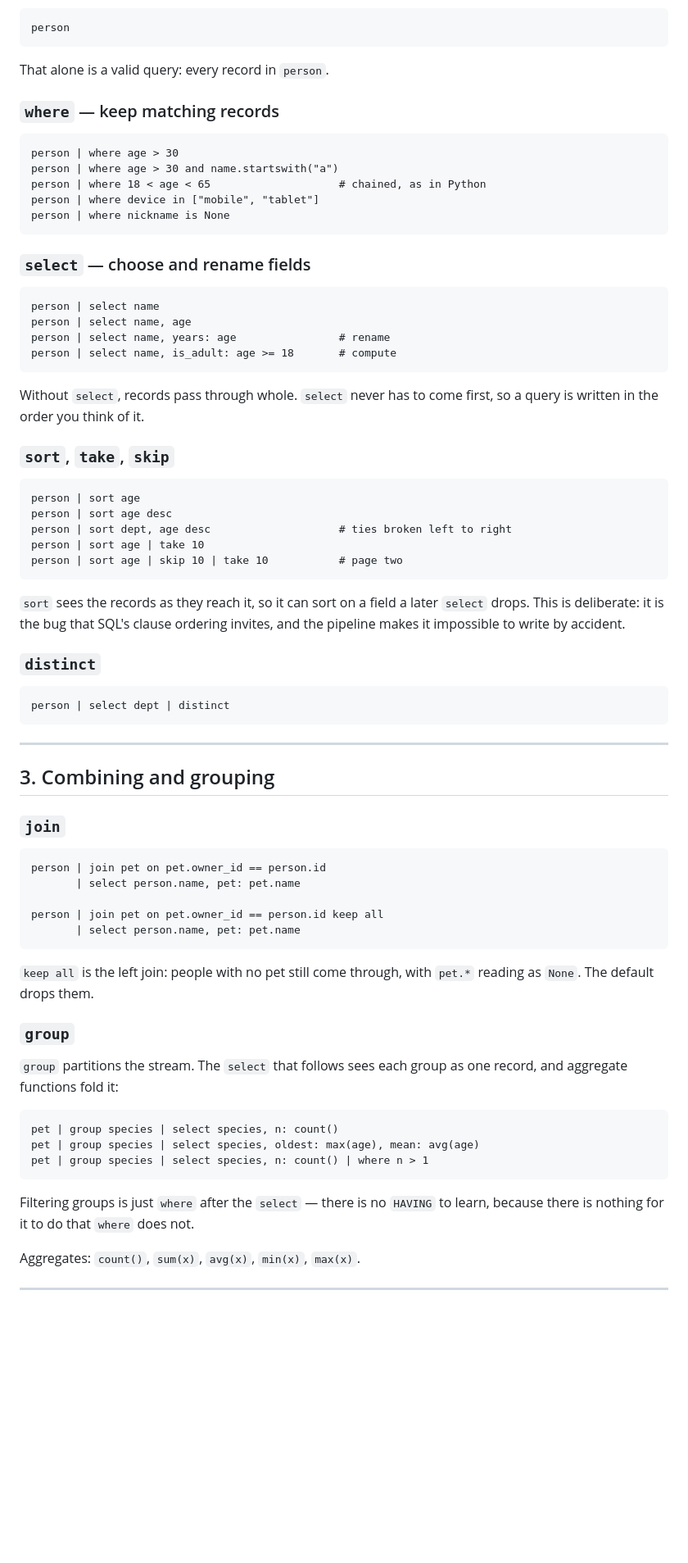
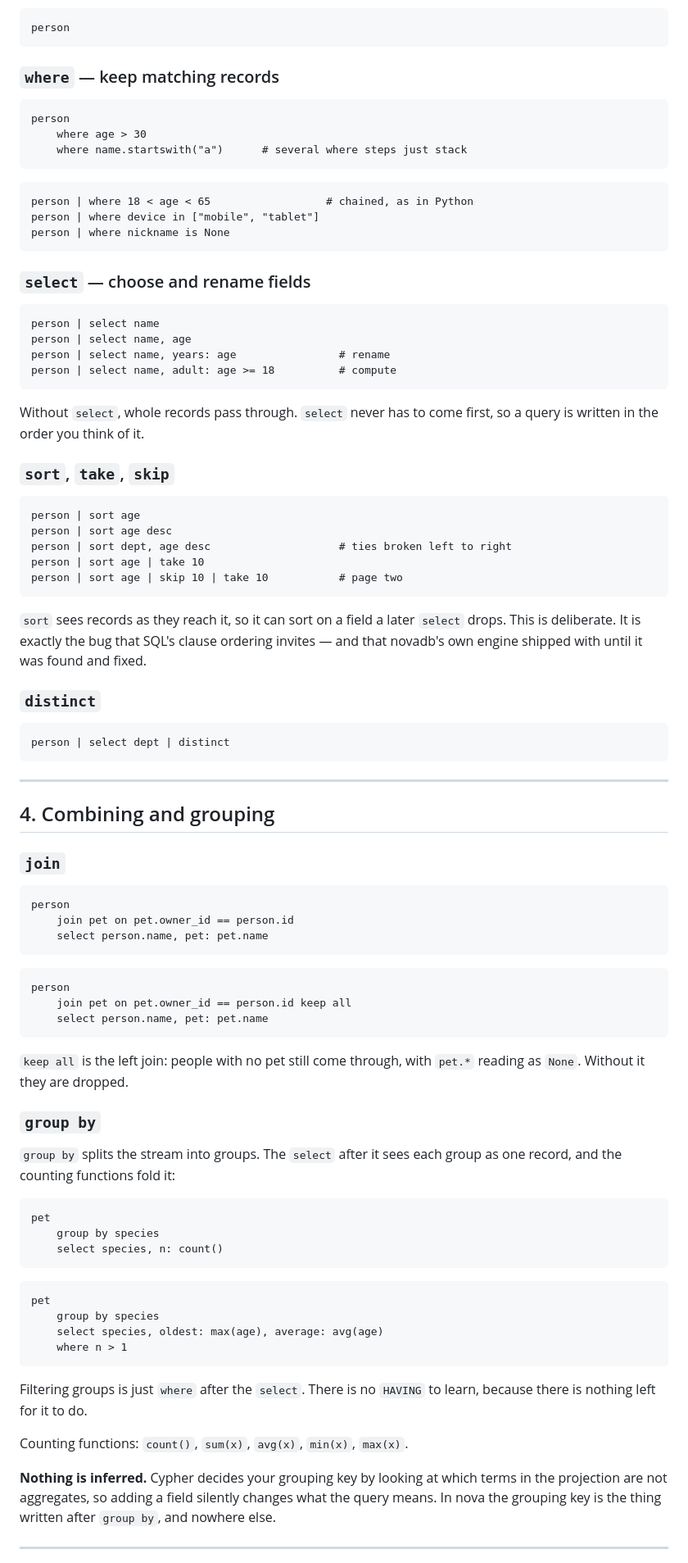
Before and after one commit to FISEM/novadb, a Markdown page: docs/language.md, the part around one of its changes. Shown at 82% size. Drawn GitHub-style; blank space fills up the shorter version.

````diff
--- a/docs/language.md
+++ b/docs/language.md
@@ -58,14 +101,16 @@ A bare name is a collection:
 person
 ```
 
-That alone is a valid query: every record in `person`.
-
 ### `where` — keep matching records
 
 ```
-person | where age > 30
-person | where age > 30 and name.startswith("a")
-person | where 18 < age < 65                    # chained, as in Python
+person
+    where age > 30
+    where name.startswith("a")      # several where steps just stack
+```
+
+```
+person | where 18 < age < 65                  # chained, as in Python
 person | where device in ["mobile", "tablet"]
 person | where nickname is None
 ```
@@ -76,10 +121,10 @@ person | where nickname is None
 person | select name
 person | select name, age
 person | select name, years: age                # rename
-person | select name, is_adult: age >= 18       # compute
+person | select name, adult: age >= 18          # compute
 ```
 
-Without `select`, records pass through whole. `select` never has to come
+Without `select`, whole records pass through. `select` never has to come
 first, so a query is written in the order you think of it.
 
 ### `sort`, `take`, `skip`
@@ -92,9 +137,10 @@ person | sort age | take 10
 person | sort age | skip 10 | take 10           # page two
 ```
 
-`sort` sees the records as they reach it, so it can sort on a field a later
-`select` drops. This is deliberate: it is the bug that SQL's clause ordering
-invites, and the pipeline makes it impossible to write by accident.
+`sort` sees records as they reach it, so it can sort on a field a later
+`select` drops. This is deliberate. It is exactly the bug that SQL's clause
+ordering invites — and that novadb's own engine shipped with until it was
+found and fixed.
 
 ### `distinct`
 
@@ -104,36 +150,52 @@ person | select dept | distinct
 
 ---
 
-## 3. Combining and grouping
+## 4. Combining and grouping
 
 ### `join`
 
 ```
-person | join pet on pet.owner_id == person.id
-       | select person.name, pet: pet.name
+person
+    join pet on pet.owner_id == person.id
+    select person.name, pet: pet.name
+```
 
-person | join pet on pet.owner_id == person.id keep all
-       | select person.name, pet: pet.name
+```
+person
+    join pet on pet.owner_id == person.id keep all
+    select person.name, pet: pet.name
 ```
 
 `keep all` is the left join: people with no pet still come through, with
-`pet.*` reading as `None`. The default drops them.
+`pet.*` reading as `None`. Without it they are dropped.
 
-### `group`
+### `group by`
 
-`group` partitions the stream. The `select` that follows sees each group as
-one record, and aggregate functions fold it:
+`group by` splits the stream into groups. The `select` after it sees each
+group as one record, and the counting functions fold it:
 
 ```
-pet | group species | select species, n: count()
-pet | group species | select species, oldest: max(age), mean: avg(age)
-pet | group species | select species, n: count() | where n > 1
+pet
+    group by species
+    select species, n: count()
 ```
 
-Filtering groups is just `where` after the `select` — there is no `HAVING`
-to learn, because there is nothing for it to do that `where` does not.
+```
+pet
+    group by species
+    select species, oldest: max(age), average: avg(age)
+    where n > 1
+```
 
-Aggregates: `count()`, `sum(x)`, `avg(x)`, `min(x)`, `max(x)`.
+Filtering groups is just `where` after the `select`. There is no `HAVING`
+to learn, because there is nothing left for it to do.
+
+Counting functions: `count()`, `sum(x)`, `avg(x)`, `min(x)`, `max(x)`.
+
+**Nothing is inferred.** Cypher decides your grouping key by looking at
+which terms in the projection are not aggregates, so adding a field
+silently changes what the query means. In nova the grouping key is the
+thing written after `group by`, and nowhere else.
 
 ---
 
````
Also changed, not shown: other parts of docs/language.md (+217 -114 lines).
